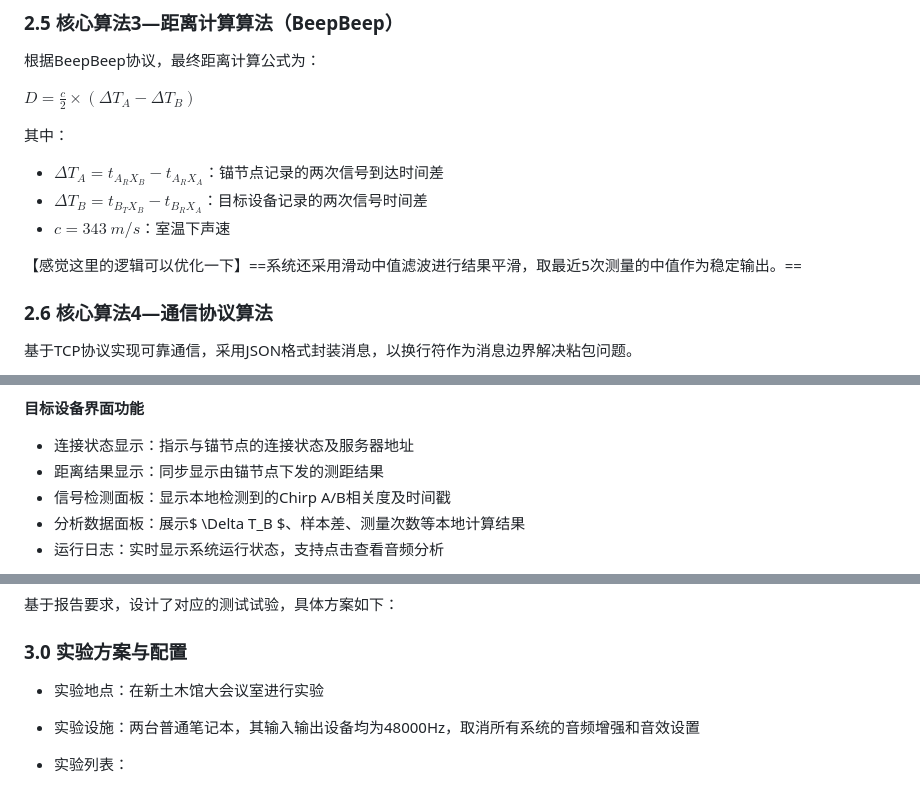
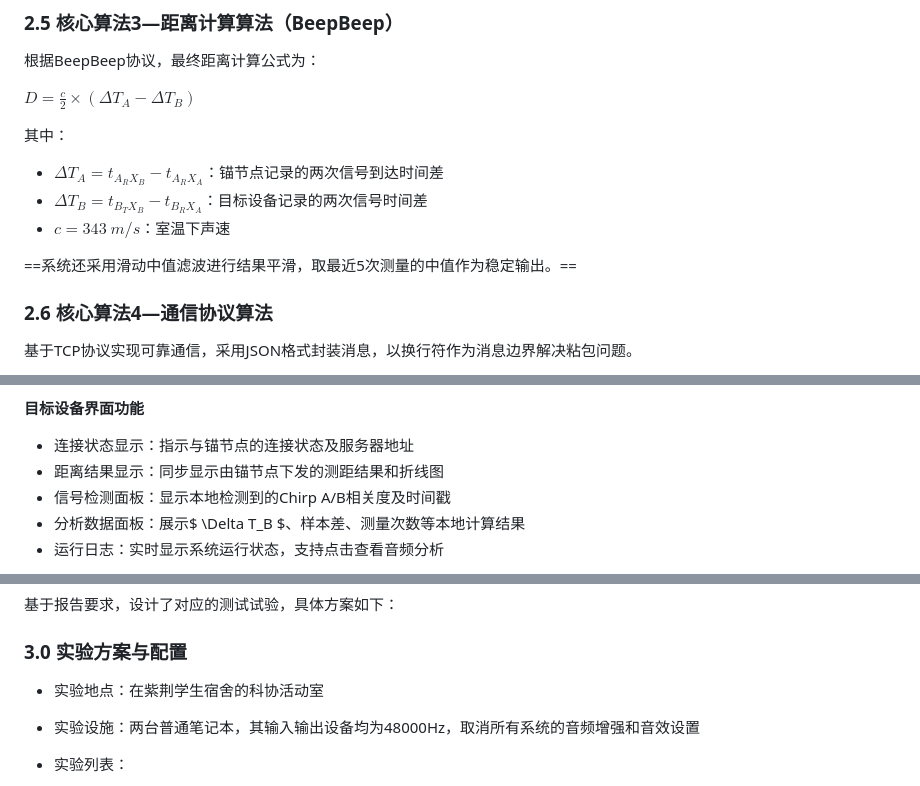
Before and after one commit to caoye04/SoundRuler, a Markdown page: report.md, 3 parts joined by grey strips. Rendered like a GitHub page.

```diff
--- a/report.md
+++ b/report.md
@@ -234,7 +234,7 @@ $D = \frac{c}{2} \times (\Delta T_A - \Delta T_B)$
 - $\Delta T_B = t_{B_TX_B} - t_{B_RX_A}$：目标设备记录的两次信号时间差
 - $c = 343\ m/s$：室温下声速
 
-【感觉这里的逻辑可以优化一下】==系统还采用滑动中值滤波进行结果平滑，取最近5次测量的中值作为稳定输出。==
+==系统还采用滑动中值滤波进行结果平滑，取最近5次测量的中值作为稳定输出。==
 
 ### 2.6 核心算法4—通信协议算法
 
@@ -313,7 +313,7 @@ Target:  ────录音开始───────────────
 **目标设备界面功能**
 
 - 连接状态显示：指示与锚节点的连接状态及服务器地址
-- 距离结果显示：同步显示由锚节点下发的测距结果
+- 距离结果显示：同步显示由锚节点下发的测距结果和折线图
 - 信号检测面板：显示本地检测到的Chirp A/B相关度及时间戳
 - 分析数据面板：展示$ \Delta T_B $、样本差、测量次数等本地计算结果
 - 运行日志：实时显示系统运行状态，支持点击查看音频分析
@@ -334,7 +344,7 @@ Target:  ────录音开始───────────────
 
 ### 3.0 实验方案与配置
 
-- 实验地点：在新土木馆大会议室进行实验
+- 实验地点：在紫荆学生宿舍的科协活动室
 
 - 实验设施：两台普通笔记本，其输入输出设备均为48000Hz，取消所有系统的音频增强和音效设置
 
```
Also changed, not shown: other parts of report.md (+10 -0 lines), pic4rep/2.png (added), pic4rep/3.png (added), pic4rep/4.png (added), 1 other file.
